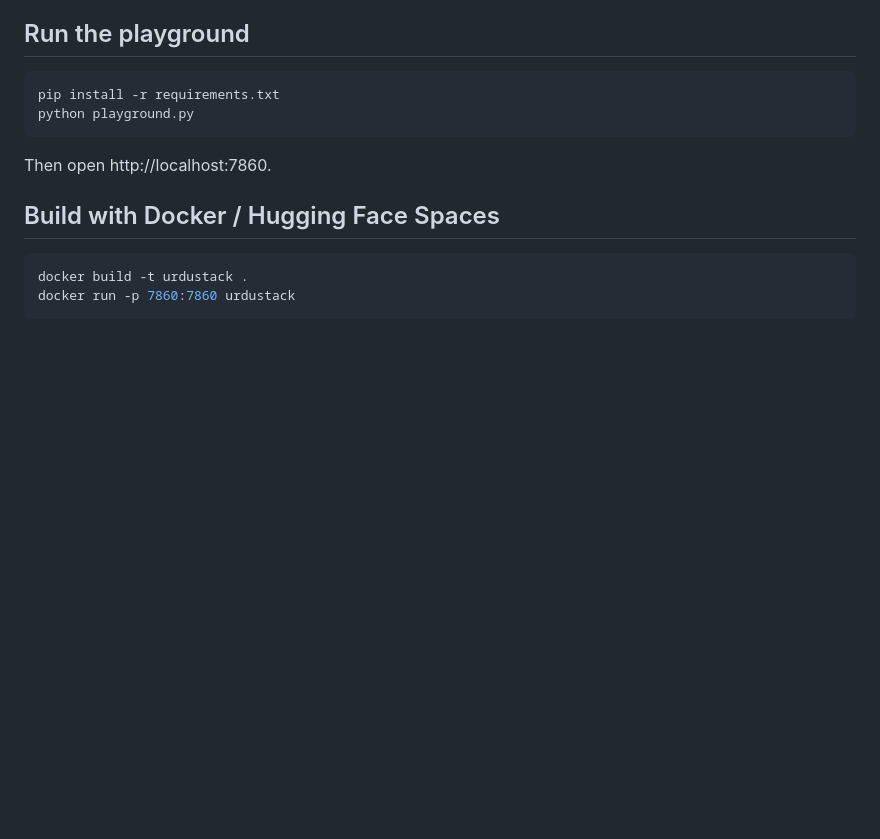
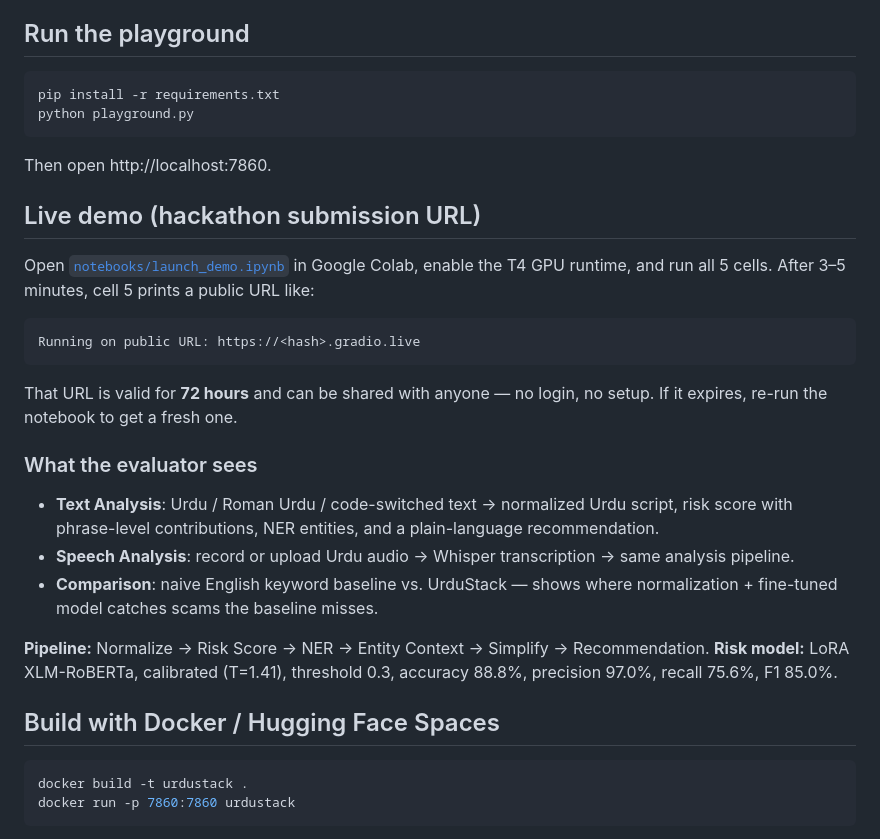
Before and after one commit to munazat/UrduStack, a Markdown page: README.md, the part around the change. GitHub-like rendering; blank space fills up the shorter version.

Commit message:
Add Live Demo section to README (Colab Gradio share link)

````diff
--- a/README.md
+++ b/README.md
@@ -59,6 +59,31 @@ python playground.py
 
 Then open http://localhost:7860.
 
+## Live demo (hackathon submission URL)
+
+Open [`notebooks/launch_demo.ipynb`](notebooks/launch_demo.ipynb) in
+Google Colab, enable the T4 GPU runtime, and run all 5 cells. After
+3–5 minutes, cell 5 prints a public URL like:
+
+    Running on public URL: https://<hash>.gradio.live
+
+That URL is valid for **72 hours** and can be shared with anyone — no
+login, no setup. If it expires, re-run the notebook to get a fresh one.
+
+### What the evaluator sees
+
+- **Text Analysis**: Urdu / Roman Urdu / code-switched text → normalized
+  Urdu script, risk score with phrase-level contributions, NER entities,
+  and a plain-language recommendation.
+- **Speech Analysis**: record or upload Urdu audio → Whisper transcription
+  → same analysis pipeline.
+- **Comparison**: naive English keyword baseline vs. UrduStack — shows
+  where normalization + fine-tuned model catches scams the baseline misses.
+
+**Pipeline:** Normalize → Risk Score → NER → Entity Context → Simplify →
+Recommendation. **Risk model:** LoRA XLM-RoBERTa, calibrated (T=1.41),
+threshold 0.3, accuracy 88.8%, precision 97.0%, recall 75.6%, F1 85.0%.
+
 ## Build with Docker / Hugging Face Spaces
 
 ```bash
````
